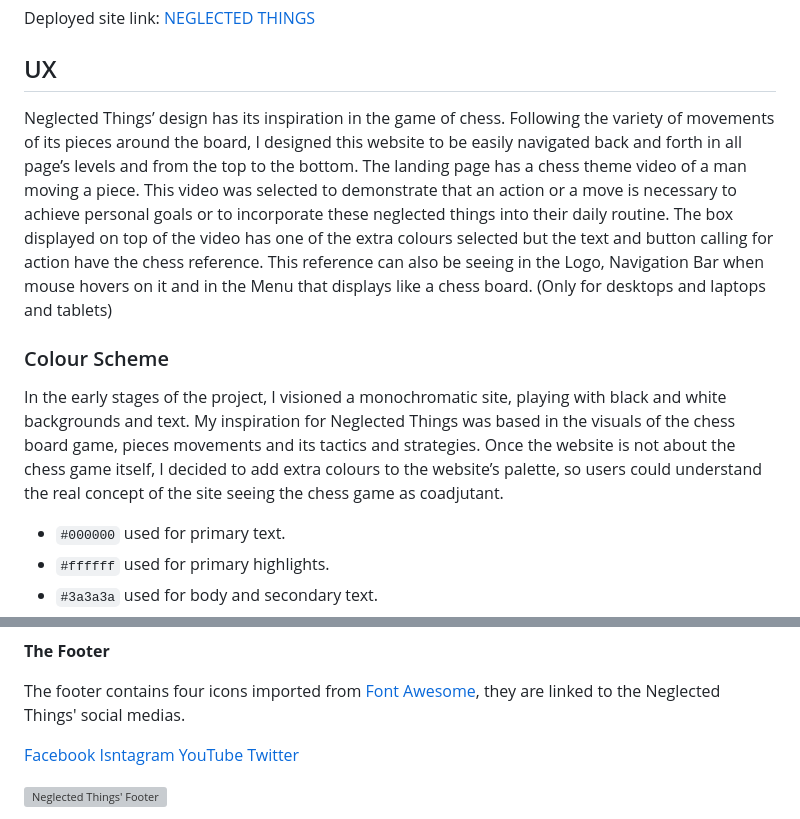
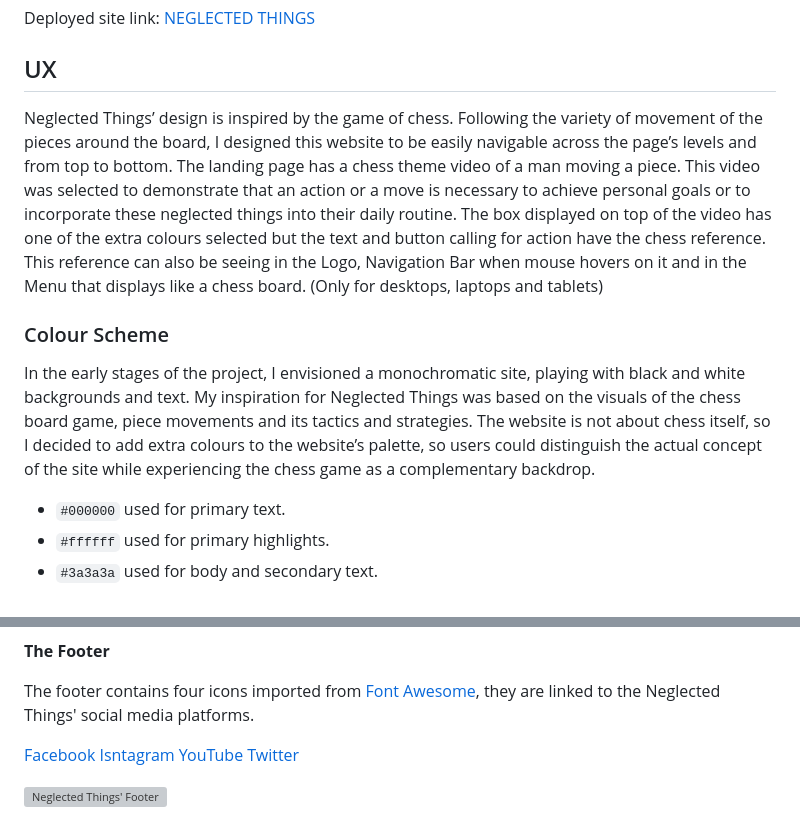
Before and after one commit to FelipeSeiberlich/neglected-things, a Markdown page: README.md, 2 parts joined by grey strips. Rendered like a GitHub page; grey boxes are pictures that could not be loaded.

Commit message:
docs: add README.md file

```diff
--- a/README.md
+++ b/README.md
@@ -16,21 +16,23 @@ Deployed site link: [NEGLECTED THINGS](https://felipeseiberlich.github.io/neglec
 
 ## UX
 
-Neglected Things’ design has its inspiration in the game of chess. Following the variety of movements of its pieces
-around the board, I designed this website to be easily navigated back and forth in all page’s levels and from the top
-to the bottom.
-The landing page has a chess theme video of a man moving a piece. This video was selected to demonstrate that an action
-or a move is necessary to achieve personal goals or to incorporate these neglected things into their daily routine.
-The box displayed on top of the video has one of the extra colours selected but the text and button calling for action
-have the chess reference. This reference can also be seeing in the Logo, Navigation Bar when mouse hovers on it and in
-the Menu that displays like a chess board. (Only for desktops and laptops and tablets)
+Neglected Things’ design is inspired by the game of chess. Following the variety of movement of the pieces around
+the board, I designed this website to be easily navigable across the page’s levels and from top to bottom.
+The landing page has a chess theme video of a man moving a piece. This video was selected to demonstrate that an
+action or a move is necessary to achieve personal goals or to incorporate these neglected things into their daily
+routine.
+The box displayed on top of the video has one of the extra colours selected but the text and button calling for
+action have the chess reference. This reference can also be seeing in the Logo, Navigation Bar when mouse hovers
+on it and in the Menu that displays like a chess board. (Only for desktops, laptops and tablets)
+
 
 ### Colour Scheme
 
-In the early stages of the project, I visioned a monochromatic site, playing with black and white backgrounds and text.
-My inspiration for Neglected Things was based in the visuals of the chess board game, pieces movements and its tactics
-and strategies. Once the website is not about the chess game itself, I decided to add extra colours to the website’s
-palette, so users could understand the real concept of the site seeing the chess game as coadjutant.
+In the early stages of the project, I envisioned a monochromatic site, playing with black and white backgrounds
+and text. My inspiration for Neglected Things was based on the visuals of the chess board game, piece movements
+and its tactics and strategies. The website is not about chess itself, so I decided to add extra colours to the
+website’s palette, so users could distinguish the actual concept of the site while experiencing the chess game
+as a complementary backdrop.
 
 - `#000000` used for primary text.
 - `#ffffff` used for primary highlights.
@@ -87,7 +89,7 @@ adopted by the “Neglected Things” website, referring to the chess board with
 **The Footer**
 
 The footer contains four icons imported from [Font Awesome](https://fontawesome.com), they are linked to the Neglected Things'
-social medias.
+social media platforms.
 
 [Facebook](https://www.facebook.com/profile.php?id=100089159984840)
 [Isntagram](https://www.instagram.com/neglectedthings/)
```
